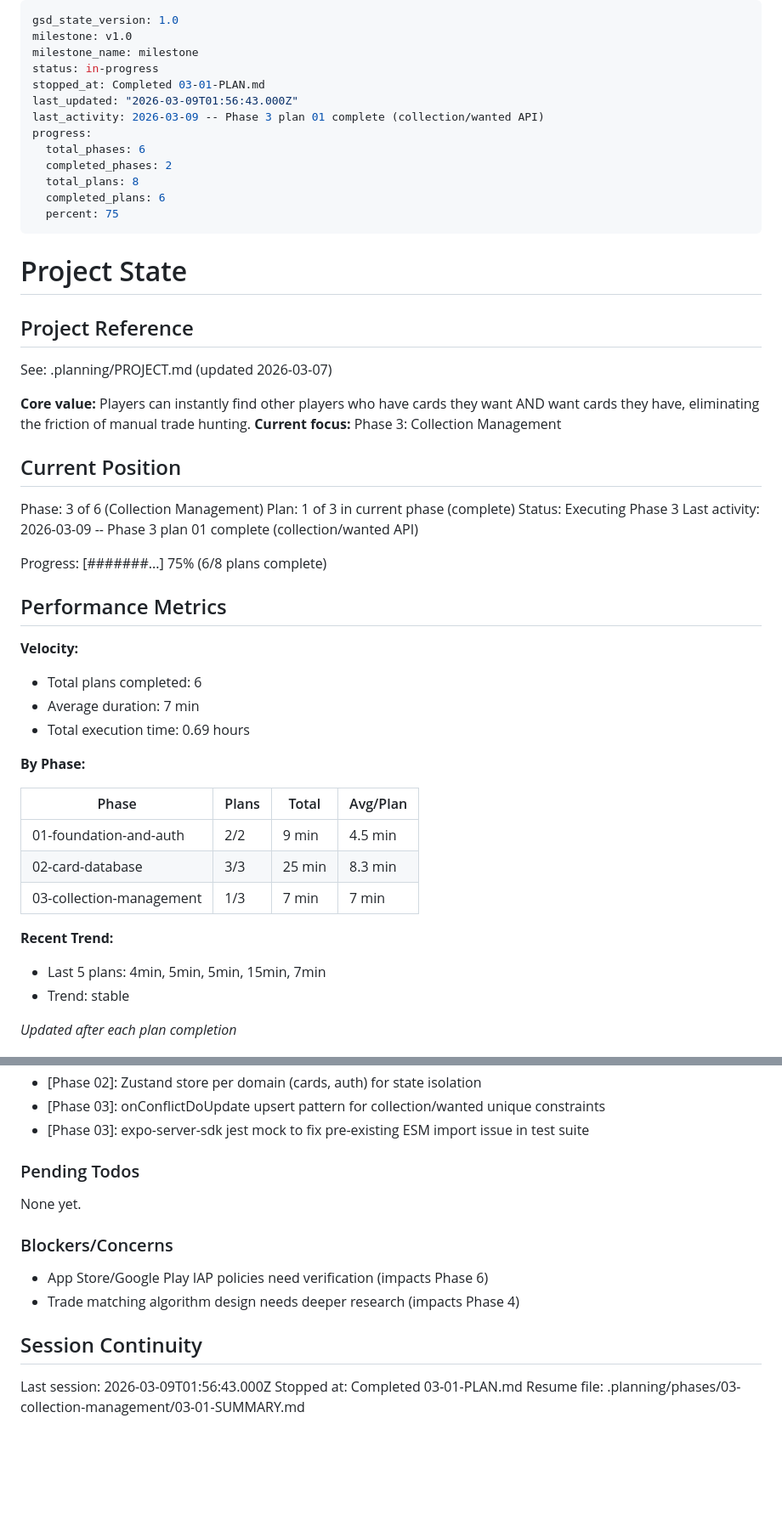
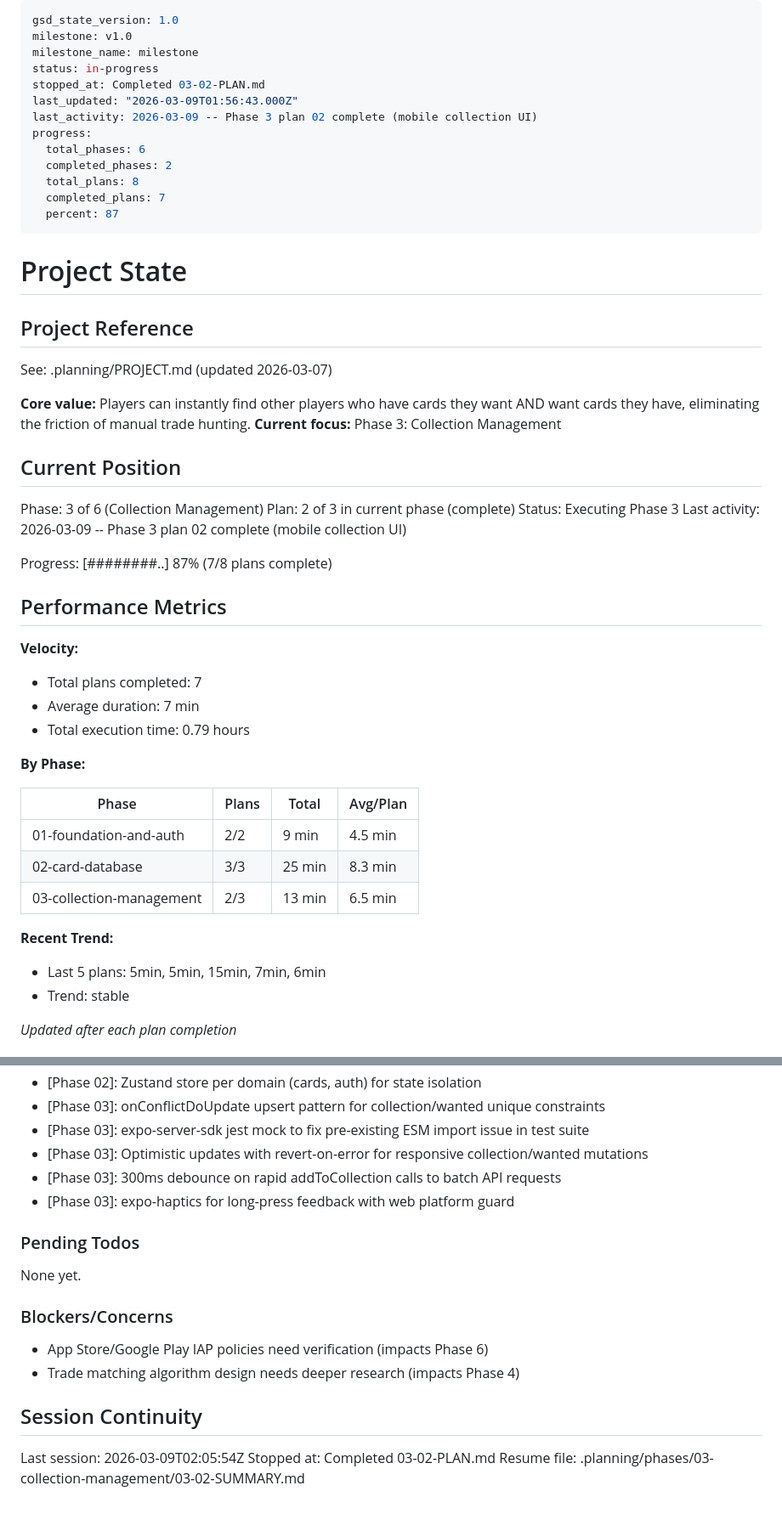
Before and after one commit to SenpaiSumpie/pocket-trade-hub, a Markdown page: .planning/STATE.md, 2 parts joined by grey strips. Shown at 85% size. GitHub-like rendering; blank space fills up the shorter version.

Commit message:
docs(03-02): complete mobile collection UI plan
Co-Authored-By: Claude Opus 4.6 <noreply@anthropic.com>

```diff
--- a/.planning/STATE.md
+++ b/.planning/STATE.md
@@ -3,15 +3,15 @@ gsd_state_version: 1.0
 milestone: v1.0
 milestone_name: milestone
 status: in-progress
-stopped_at: Completed 03-01-PLAN.md
+stopped_at: Completed 03-02-PLAN.md
 last_updated: "2026-03-09T01:56:43.000Z"
-last_activity: 2026-03-09 -- Phase 3 plan 01 complete (collection/wanted API)
+last_activity: 2026-03-09 -- Phase 3 plan 02 complete (mobile collection UI)
 progress:
   total_phases: 6
   completed_phases: 2
   total_plans: 8
-  completed_plans: 6
-  percent: 75
+  completed_plans: 7
+  percent: 87
 ---
 
 # Project State
@@ -26,18 +26,18 @@ See: .planning/PROJECT.md (updated 2026-03-07)
 ## Current Position
 
 Phase: 3 of 6 (Collection Management)
-Plan: 1 of 3 in current phase (complete)
+Plan: 2 of 3 in current phase (complete)
 Status: Executing Phase 3
-Last activity: 2026-03-09 -- Phase 3 plan 01 complete (collection/wanted API)
+Last activity: 2026-03-09 -- Phase 3 plan 02 complete (mobile collection UI)
 
-Progress: [#######...] 75% (6/8 plans complete)
+Progress: [########..] 87% (7/8 plans complete)
 
 ## Performance Metrics
 
 **Velocity:**
-- Total plans completed: 6
+- Total plans completed: 7
 - Average duration: 7 min
-- Total execution time: 0.69 hours
+- Total execution time: 0.79 hours
 
 **By Phase:**
 
@@ -45,10 +45,10 @@ Progress: [#######...] 75% (6/8 plans complete)
 |-------|-------|-------|----------|
 | 01-foundation-and-auth | 2/2 | 9 min | 4.5 min |
 | 02-card-database | 3/3 | 25 min | 8.3 min |
-| 03-collection-management | 1/3 | 7 min | 7 min |
+| 03-collection-management | 2/3 | 13 min | 6.5 min |
 
 **Recent Trend:**
-- Last 5 plans: 4min, 5min, 5min, 15min, 7min
+- Last 5 plans: 5min, 5min, 15min, 7min, 6min
 - Trend: stable
 
 *Updated after each plan completion*
@@ -82,6 +82,9 @@ Recent decisions affecting current work:
 - [Phase 02]: Zustand store per domain (cards, auth) for state isolation
 - [Phase 03]: onConflictDoUpdate upsert pattern for collection/wanted unique constraints
 - [Phase 03]: expo-server-sdk jest mock to fix pre-existing ESM import issue in test suite
+- [Phase 03]: Optimistic updates with revert-on-error for responsive collection/wanted mutations
+- [Phase 03]: 300ms debounce on rapid addToCollection calls to batch API requests
+- [Phase 03]: expo-haptics for long-press feedback with web platform guard
 
 ### Pending Todos
 
@@ -94,6 +97,6 @@ None yet.
 
 ## Session Continuity
 
-Last session: 2026-03-09T01:56:43.000Z
-Stopped at: Completed 03-01-PLAN.md
-Resume file: .planning/phases/03-collection-management/03-01-SUMMARY.md
+Last session: 2026-03-09T02:05:54Z
+Stopped at: Completed 03-02-PLAN.md
+Resume file: .planning/phases/03-collection-management/03-02-SUMMARY.md
```
Also changed, not shown: .planning/ROADMAP.md (+1 -1 lines), 1 other file.
